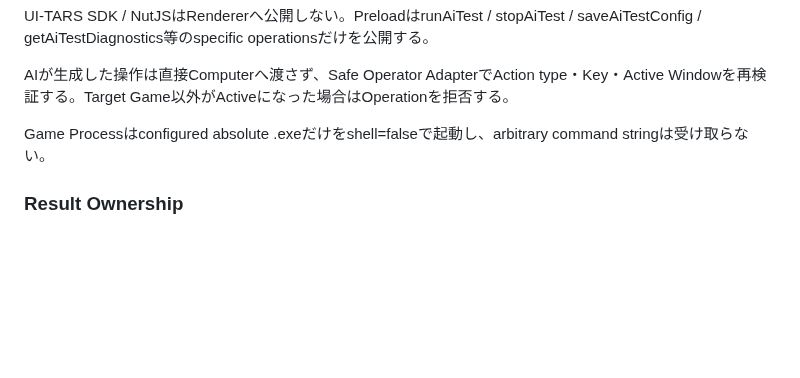
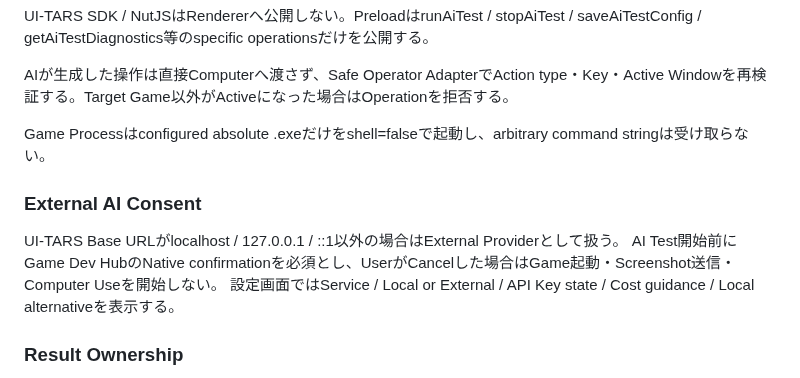
Before and after one commit to EliteMay/game-dev-hub, a Markdown page: docs/ARCHITECTURE.md, the part around the change. Drawn GitHub-style; blank space fills up the shorter version.

Commit message:
docs: describe external AI consent boundary

```diff
--- a/docs/ARCHITECTURE.md
+++ b/docs/ARCHITECTURE.md
@@ -323,6 +323,12 @@ AIが生成した操作は直接Computerへ渡さず、Safe Operator AdapterでA
 
 Game Processはconfigured absolute .exeだけをshell=falseで起動し、arbitrary command stringは受け取らない。
 
+### External AI Consent
+
+UI-TARS Base URLがlocalhost / 127.0.0.1 / ::1以外の場合はExternal Providerとして扱う。
+AI Test開始前にGame Dev HubのNative confirmationを必須とし、UserがCancelした場合はGame起動・Screenshot送信・Computer Useを開始しない。
+設定画面ではService / Local or External / API Key state / Cost guidance / Local alternativeを表示する。
+
 ### Result Ownership
 
 AI Test ResultはRuntime EvidenceとしてuserData/hub-data/ai-testingへ保存する。Game仕様やRoadmap completionのSource of Truthにはしない。ChatGPT pack生成時のみ最新Resultを明示Exportへ統合する。
```
